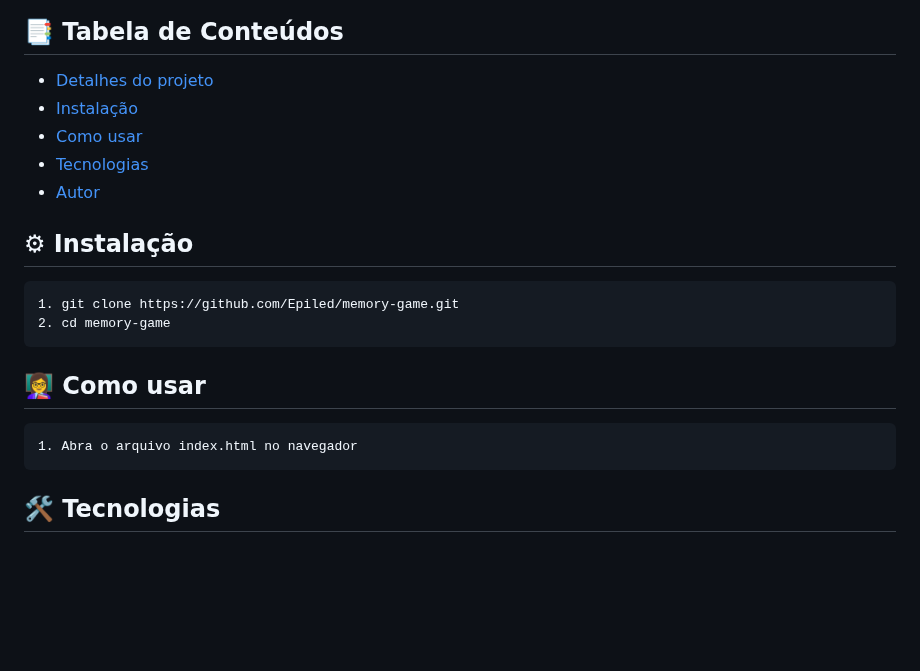
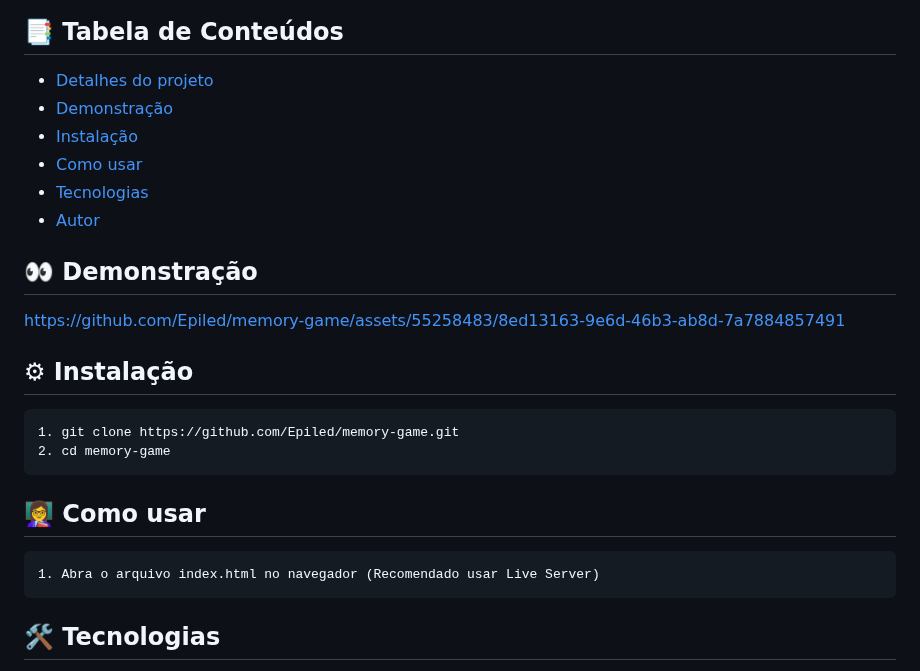
Before and after one commit to Epiled/memory-game, a Markdown page: README.md, the part around one of its changes. GitHub-like rendering; blank space fills up the shorter version.

Commit message:
docs/ Update README.md

````diff
--- a/README.md
+++ b/README.md
@@ -26,11 +28,16 @@ Jogo da memória desenvolvido utilizando tecnologias web, como html, css e javas
 
 <!--ts-->
    * [Detalhes do projeto](#detalhes-do-projeto)
+   * [Demonstração](#demonstracao)
    * [Instalação](#instalacao)
    * [Como usar](#como-usar)
    * [Tecnologias](#tecnologias)
    * [Autor](#autor)
 <!--te-->
+
+<h2 id="demonstracao"> 👀 Demonstração </h2>
+
+https://github.com/Epiled/memory-game/assets/55258483/8ed13163-9e6d-46b3-ab8d-7a7884857491
 
 <h2 id="instalacao"> ⚙ Instalação </h2>
 
@@ -42,7 +49,7 @@ Jogo da memória desenvolvido utilizando tecnologias web, como html, css e javas
 <h2 id="como-usar"> 👩‍🏫 Como usar </h2>
 
 ```
-1. Abra o arquivo index.html no navegador
+1. Abra o arquivo index.html no navegador (Recomendado usar Live Server)
 ```
 
 <h2 id="tecnologias"> 🛠 Tecnologias </h2>
````
Also changed, not shown: other parts of README.md (+2 -0 lines).
